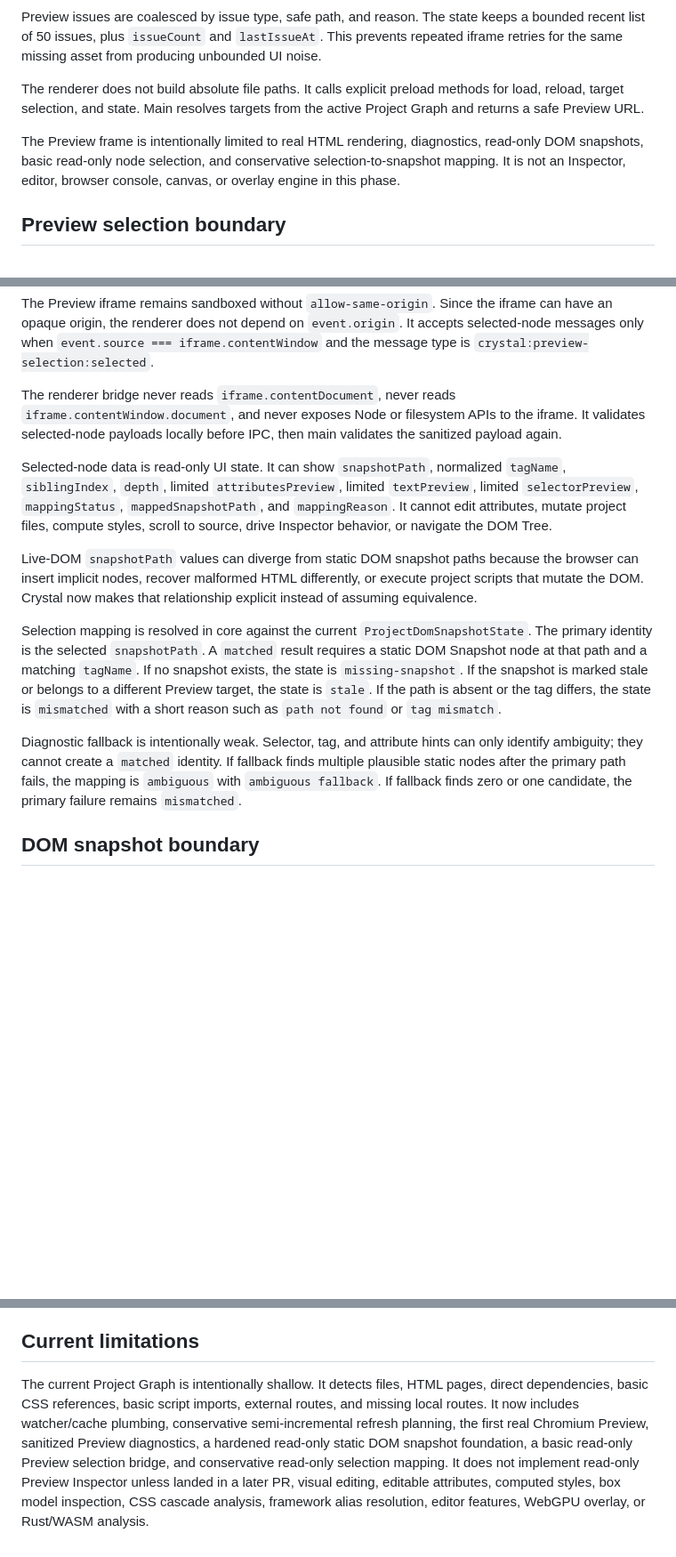
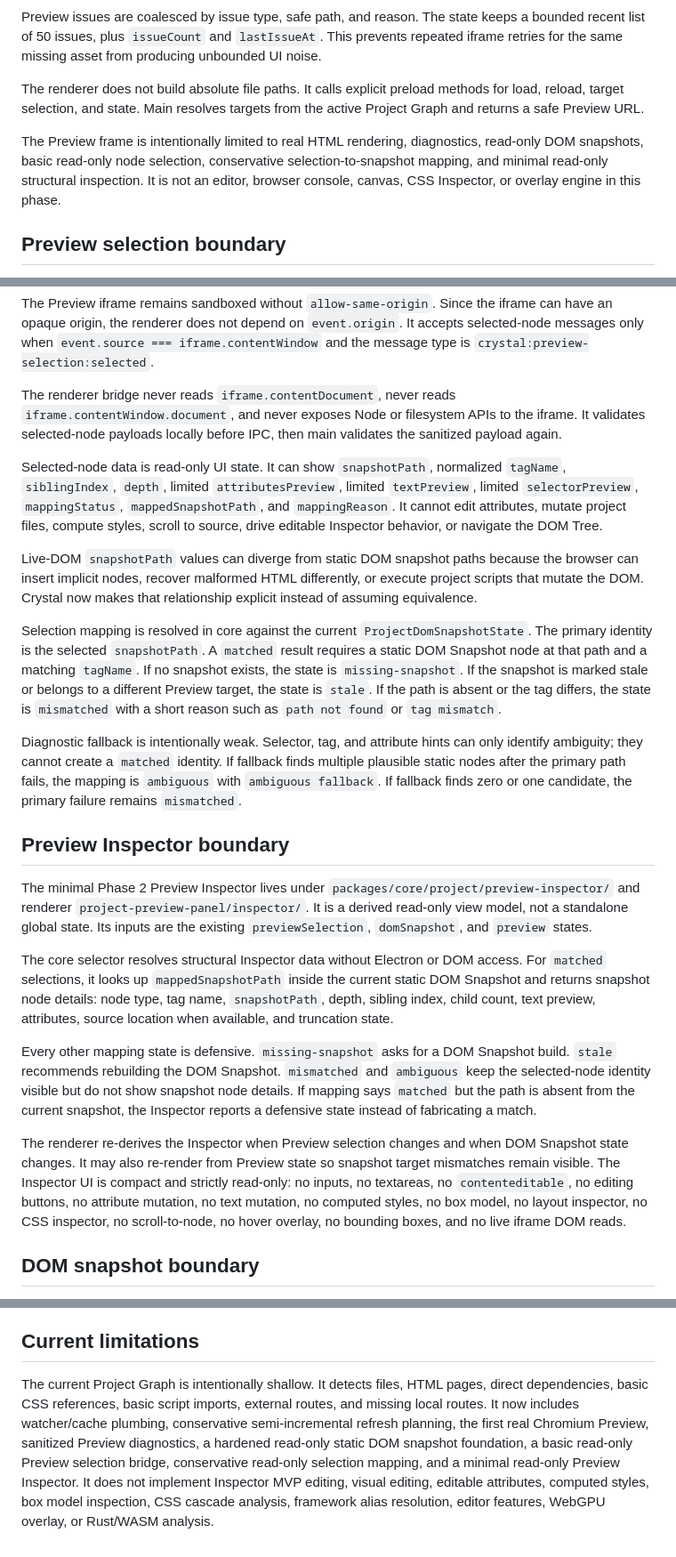
Before and after one commit to krestosa/Crystal, a Markdown page: docs/architecture.md, 3 parts joined by grey strips. Shown at 89% size. Rendered like a GitHub page; blank space fills up the shorter version.

Commit message:
Resolve roadmap architecture conflict

```diff
--- a/docs/architecture.md
+++ b/docs/architecture.md
@@ -45,7 +45,7 @@ Preview issues are coalesced by issue type, safe path, and reason. The state kee
 
 The renderer does not build absolute file paths. It calls explicit preload methods for load, reload, target selection, and state. Main resolves targets from the active Project Graph and returns a safe Preview URL.
 
-The Preview frame is intentionally limited to real HTML rendering, diagnostics, read-only DOM snapshots, basic read-only node selection, and conservative selection-to-snapshot mapping. It is not an Inspector, editor, browser console, canvas, or overlay engine in this phase.
+The Preview frame is intentionally limited to real HTML rendering, diagnostics, read-only DOM snapshots, basic read-only node selection, conservative selection-to-snapshot mapping, and minimal read-only structural inspection. It is not an editor, browser console, canvas, CSS Inspector, or overlay engine in this phase.
 
 ## Preview selection boundary
 
@@ -59,13 +59,23 @@ The Preview iframe remains sandboxed without `allow-same-origin`. Since the ifra
 
 The renderer bridge never reads `iframe.contentDocument`, never reads `iframe.contentWindow.document`, and never exposes Node or filesystem APIs to the iframe. It validates selected-node payloads locally before IPC, then main validates the sanitized payload again.
 
-Selected-node data is read-only UI state. It can show `snapshotPath`, normalized `tagName`, `siblingIndex`, `depth`, limited `attributesPreview`, limited `textPreview`, limited `selectorPreview`, `mappingStatus`, `mappedSnapshotPath`, and `mappingReason`. It cannot edit attributes, mutate project files, compute styles, scroll to source, drive Inspector behavior, or navigate the DOM Tree.
+Selected-node data is read-only UI state. It can show `snapshotPath`, normalized `tagName`, `siblingIndex`, `depth`, limited `attributesPreview`, limited `textPreview`, limited `selectorPreview`, `mappingStatus`, `mappedSnapshotPath`, and `mappingReason`. It cannot edit attributes, mutate project files, compute styles, scroll to source, drive editable Inspector behavior, or navigate the DOM Tree.
 
 Live-DOM `snapshotPath` values can diverge from static DOM snapshot paths because the browser can insert implicit nodes, recover malformed HTML differently, or execute project scripts that mutate the DOM. Crystal now makes that relationship explicit instead of assuming equivalence.
 
 Selection mapping is resolved in core against the current `ProjectDomSnapshotState`. The primary identity is the selected `snapshotPath`. A `matched` result requires a static DOM Snapshot node at that path and a matching `tagName`. If no snapshot exists, the state is `missing-snapshot`. If the snapshot is marked stale or belongs to a different Preview target, the state is `stale`. If the path is absent or the tag differs, the state is `mismatched` with a short reason such as `path not found` or `tag mismatch`.
 
 Diagnostic fallback is intentionally weak. Selector, tag, and attribute hints can only identify ambiguity; they cannot create a `matched` identity. If fallback finds multiple plausible static nodes after the primary path fails, the mapping is `ambiguous` with `ambiguous fallback`. If fallback finds zero or one candidate, the primary failure remains `mismatched`.
+
+## Preview Inspector boundary
+
+The minimal Phase 2 Preview Inspector lives under `packages/core/project/preview-inspector/` and renderer `project-preview-panel/inspector/`. It is a derived read-only view model, not a standalone global state. Its inputs are the existing `previewSelection`, `domSnapshot`, and `preview` states.
+
+The core selector resolves structural Inspector data without Electron or DOM access. For `matched` selections, it looks up `mappedSnapshotPath` inside the current static DOM Snapshot and returns snapshot node details: node type, tag name, `snapshotPath`, depth, sibling index, child count, text preview, attributes, source location when available, and truncation state.
+
+Every other mapping state is defensive. `missing-snapshot` asks for a DOM Snapshot build. `stale` recommends rebuilding the DOM Snapshot. `mismatched` and `ambiguous` keep the selected-node identity visible but do not show snapshot node details. If mapping says `matched` but the path is absent from the current snapshot, the Inspector reports a defensive state instead of fabricating a match.
+
+The renderer re-derives the Inspector when Preview selection changes and when DOM Snapshot state changes. It may also re-render from Preview state so snapshot target mismatches remain visible. The Inspector UI is compact and strictly read-only: no inputs, no textareas, no `contenteditable`, no editing buttons, no attribute mutation, no text mutation, no computed styles, no box model, no layout inspector, no CSS inspector, no scroll-to-node, no hover overlay, no bounding boxes, and no live iframe DOM reads.
 
 ## DOM snapshot boundary
 
@@ -119,4 +129,4 @@ Preview reload is downstream of Project Graph refresh. Watcher events do not rel
 
 ## Current limitations
 
-The current Project Graph is intentionally shallow. It detects files, HTML pages, direct dependencies, basic CSS references, basic script imports, external routes, and missing local routes. It now includes watcher/cache plumbing, conservative semi-incremental refresh planning, the first real Chromium Preview, sanitized Preview diagnostics, a hardened read-only static DOM snapshot foundation, a basic read-only Preview selection bridge, and conservative read-only selection mapping. It does not implement read-only Preview Inspector unless landed in a later PR, visual editing, editable attributes, computed styles, box model inspection, CSS cascade analysis, framework alias resolution, editor features, WebGPU overlay, or Rust/WASM analysis.
+The current Project Graph is intentionally shallow. It detects files, HTML pages, direct dependencies, basic CSS references, basic script imports, external routes, and missing local routes. It now includes watcher/cache plumbing, conservative semi-incremental refresh planning, the first real Chromium Preview, sanitized Preview diagnostics, a hardened read-only static DOM snapshot foundation, a basic read-only Preview selection bridge, conservative read-only selection mapping, and a minimal read-only Preview Inspector. It does not implement Inspector MVP editing, visual editing, editable attributes, computed styles, box model inspection, CSS cascade analysis, framework alias resolution, editor features, WebGPU overlay, or Rust/WASM analysis.
```
